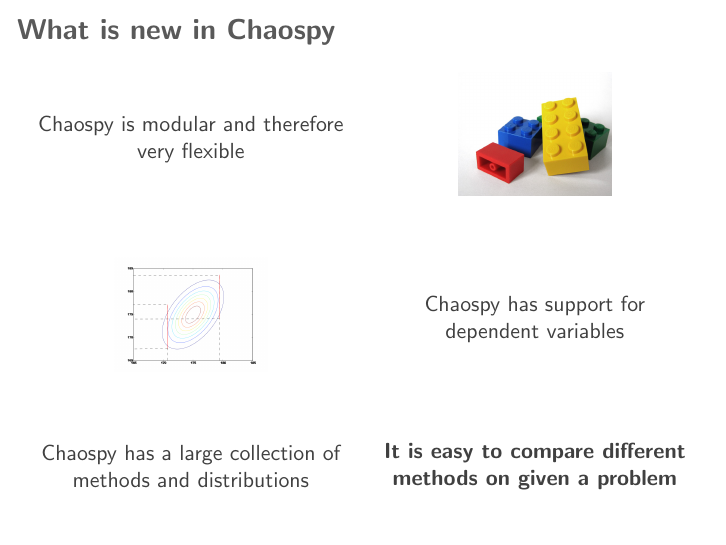
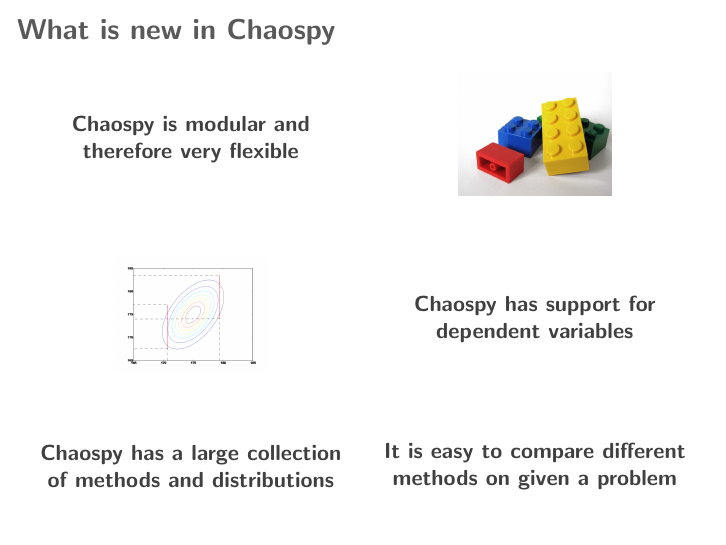
Before and after one commit to simetenn/siam, LaTeX slides (siam.tex): page 8 of 66 before the commit and page 3 of 25 after it. Compiled offline with pdfLaTeX.

Commit message:
added handout pdf

```diff
--- a/siam.tex
+++ b/siam.tex
@@ -1,5 +1,5 @@
-%\documentclass[handout]{beamer}
-\documentclass[presentation]{beamer}
+\documentclass[handout]{beamer}
+%\documentclass[presentation]{beamer}
 \usepackage[utf8]{inputenc}
 \usepackage{amsmath, pdfpages, pdflscape, lscape, color, listings, hyperref, amssymb, graphicx,textcomp,varioref, afterpage, subcaption, float, bm, tikz, colortbl}
 
```
Also changed, not shown: siam-handout.pdf (added), siam.pdf (deleted).
